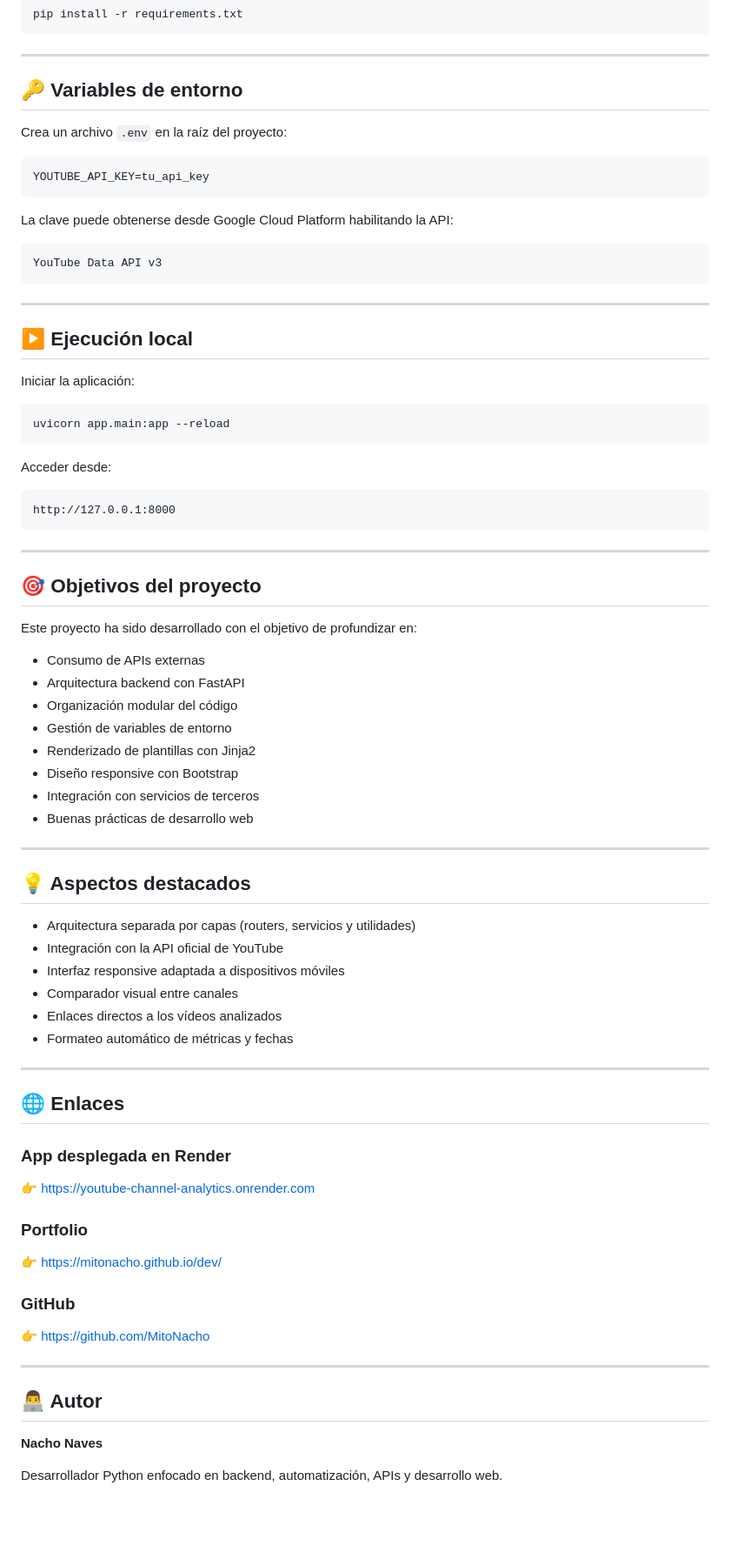
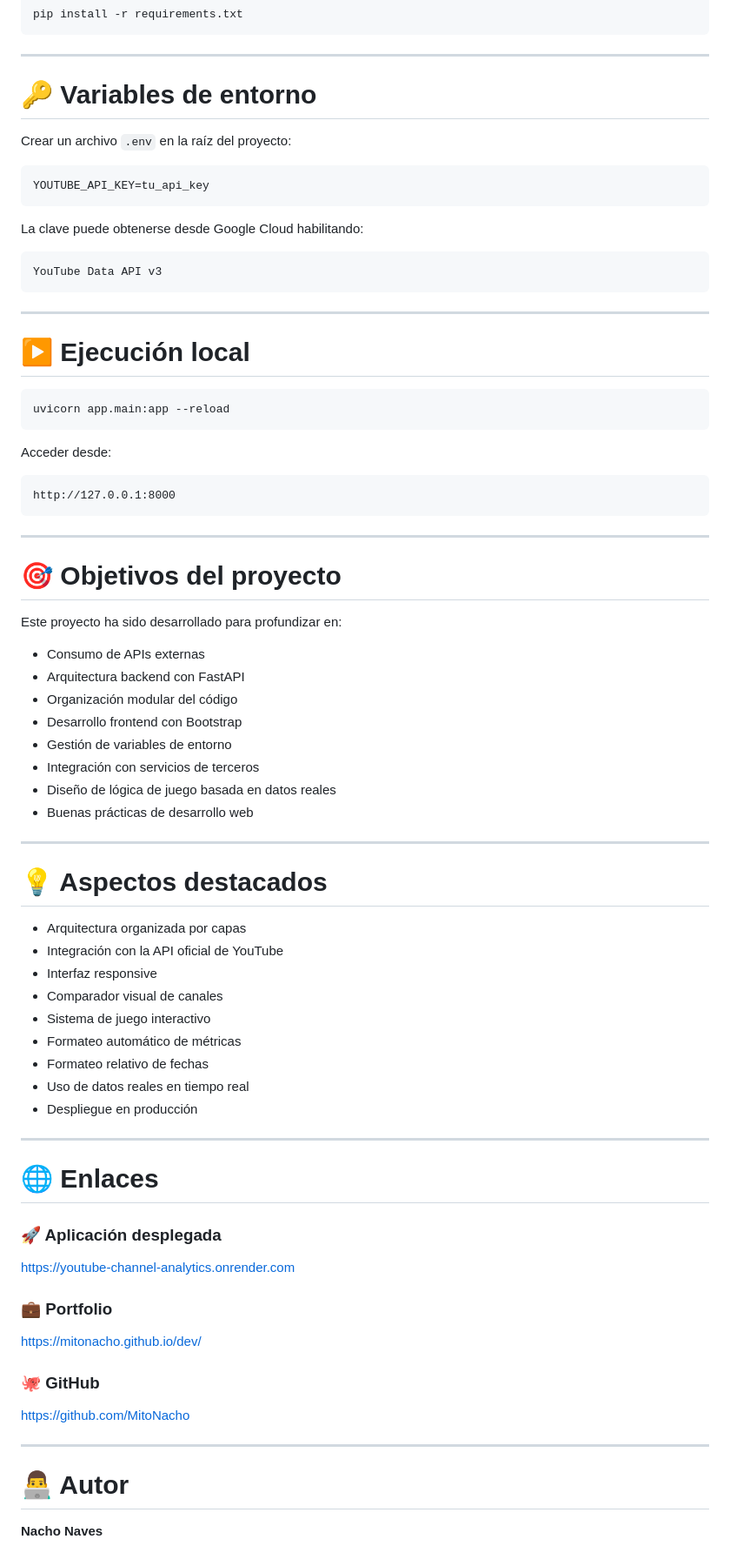
Before and after one commit to MitoNacho/youtube-channel-analytics, a Markdown page: README.md, the part around one of its changes. Shown at 87% size. Drawn GitHub-style; blank space fills up the shorter version.

````diff
--- a/README.md
+++ b/README.md
@@ -156,15 +197,15 @@ pip install -r requirements.txt
 
 ---
 
-## 🔑 Variables de entorno
+# 🔑 Variables de entorno
 
-Crea un archivo `.env` en la raíz del proyecto:
+Crear un archivo `.env` en la raíz del proyecto:
 
 ```env
 YOUTUBE_API_KEY=tu_api_key
 ```
 
-La clave puede obtenerse desde Google Cloud Platform habilitando la API:
+La clave puede obtenerse desde Google Cloud habilitando:
 
 ```text
 YouTube Data API v3
@@ -172,9 +213,7 @@ YouTube Data API v3
 
 ---
 
-## ▶️ Ejecución local
-
-Iniciar la aplicación:
+# ▶️ Ejecución local
 
 ```bash
 uvicorn app.main:app --reload
@@ -188,50 +227,51 @@ http://127.0.0.1:8000
 
 ---
 
-## 🎯 Objetivos del proyecto
+# 🎯 Objetivos del proyecto
 
-Este proyecto ha sido desarrollado con el objetivo de profundizar en:
+Este proyecto ha sido desarrollado para profundizar en:
 
-- Consumo de APIs externas
-- Arquitectura backend con FastAPI
-- Organización modular del código
-- Gestión de variables de entorno
-- Renderizado de plantillas con Jinja2
-- Diseño responsive con Bootstrap
-- Integración con servicios de terceros
-- Buenas prácticas de desarrollo web
+* Consumo de APIs externas
+* Arquitectura backend con FastAPI
+* Organización modular del código
+* Desarrollo frontend con Bootstrap
+* Gestión de variables de entorno
+* Integración con servicios de terceros
+* Diseño de lógica de juego basada en datos reales
+* Buenas prácticas de desarrollo web
 
 ---
 
-## 💡 Aspectos destacados
+# 💡 Aspectos destacados
 
-- Arquitectura separada por capas (routers, servicios y utilidades)
-- Integración con la API oficial de YouTube
-- Interfaz responsive adaptada a dispositivos móviles
-- Comparador visual entre canales
-- Enlaces directos a los vídeos analizados
-- Formateo automático de métricas y fechas
+* Arquitectura organizada por capas
+* Integración con la API oficial de YouTube
+* Interfaz responsive
+* Comparador visual de canales
+* Sistema de juego interactivo
+* Formateo automático de métricas
+* Formateo relativo de fechas
+* Uso de datos reales en tiempo real
+* Despliegue en producción
 
 ---
 
-## 🌐 Enlaces
+# 🌐 Enlaces
 
-### App desplegada en Render
+### 🚀 Aplicación desplegada
 
-👉 https://youtube-channel-analytics.onrender.com
+https://youtube-channel-analytics.onrender.com
 
-### Portfolio
+### 💼 Portfolio
 
-👉 https://mitonacho.github.io/dev/
+https://mitonacho.github.io/dev/
 
-### GitHub
+### 🐙 GitHub
 
-👉 https://github.com/MitoNacho
+https://github.com/MitoNacho
 
 ---
 
-## 👨‍💻 Autor
+# 👨‍💻 Autor
 
 **Nacho Naves**
-
-Desarrollador Python enfocado en backend, automatización, APIs y desarrollo web.
````
Also changed, not shown: other parts of README.md (+101 -60 lines).
